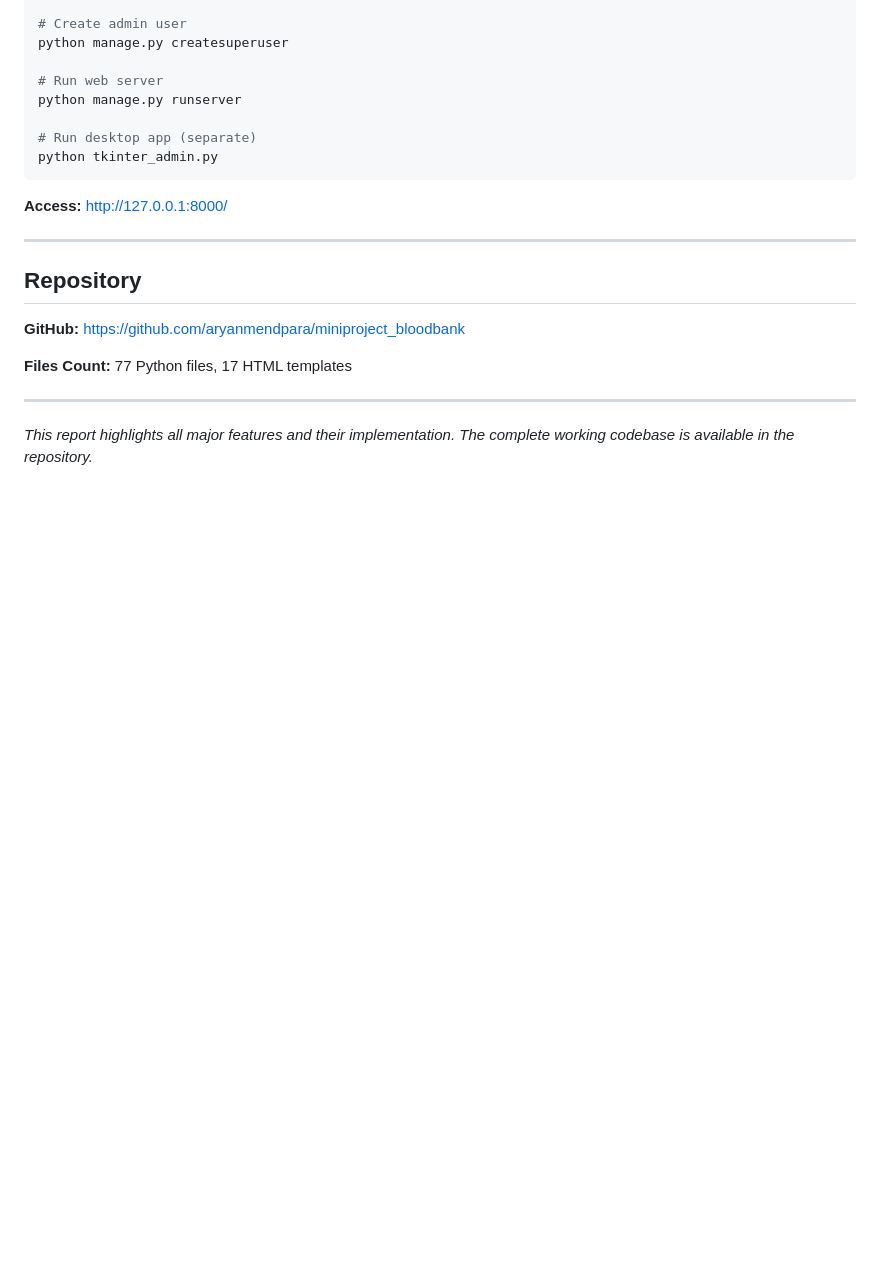
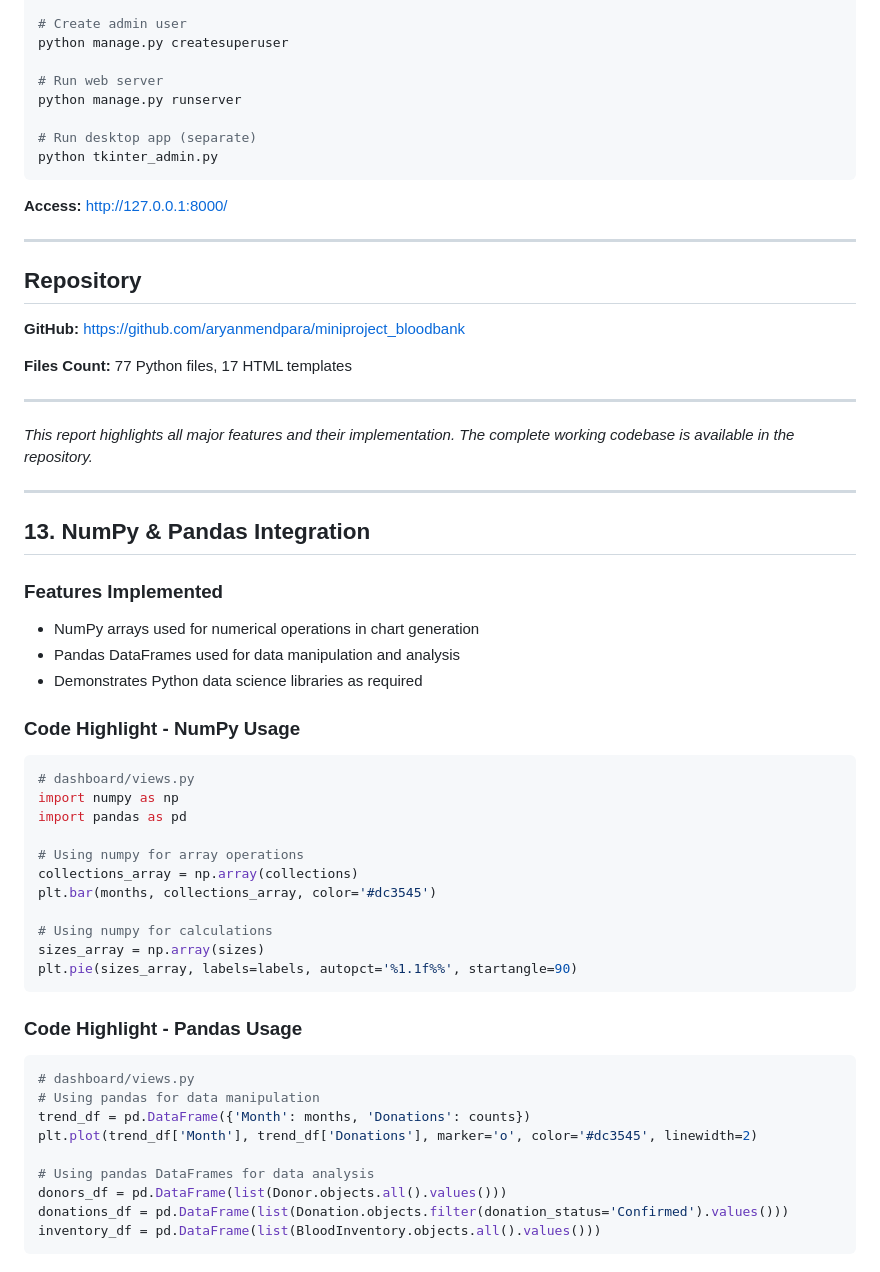
Before and after one commit to aryanmendpara/miniproject_bloodbank, a Markdown page: FEATURE_REPORT.md, the part around the change. GitHub-like rendering; blank space fills up the shorter version.

Commit message:
Update report with numpy/pandas usage

````diff
--- a/FEATURE_REPORT.md
+++ b/FEATURE_REPORT.md
@@ -628,3 +628,41 @@ python tkinter_admin.py
 ---
 
 *This report highlights all major features and their implementation. The complete working codebase is available in the repository.*
+
+
+---
+
+## 13. NumPy & Pandas Integration
+
+### Features Implemented
+- NumPy arrays used for numerical operations in chart generation
+- Pandas DataFrames used for data manipulation and analysis
+- Demonstrates Python data science libraries as required
+
+### Code Highlight - NumPy Usage
+```python
+# dashboard/views.py
+import numpy as np
+import pandas as pd
+
+# Using numpy for array operations
+collections_array = np.array(collections)
+plt.bar(months, collections_array, color='#dc3545')
+
+# Using numpy for calculations
+sizes_array = np.array(sizes)
+plt.pie(sizes_array, labels=labels, autopct='%1.1f%%', startangle=90)
+```
+
+### Code Highlight - Pandas Usage
+```python
+# dashboard/views.py
+# Using pandas for data manipulation
+trend_df = pd.DataFrame({'Month': months, 'Donations': counts})
+plt.plot(trend_df['Month'], trend_df['Donations'], marker='o', color='#dc3545', linewidth=2)
+
+# Using pandas DataFrames for data analysis
+donors_df = pd.DataFrame(list(Donor.objects.all().values()))
+donations_df = pd.DataFrame(list(Donation.objects.filter(donation_status='Confirmed').values()))
+inventory_df = pd.DataFrame(list(BloodInventory.objects.all().values()))
+```
````
